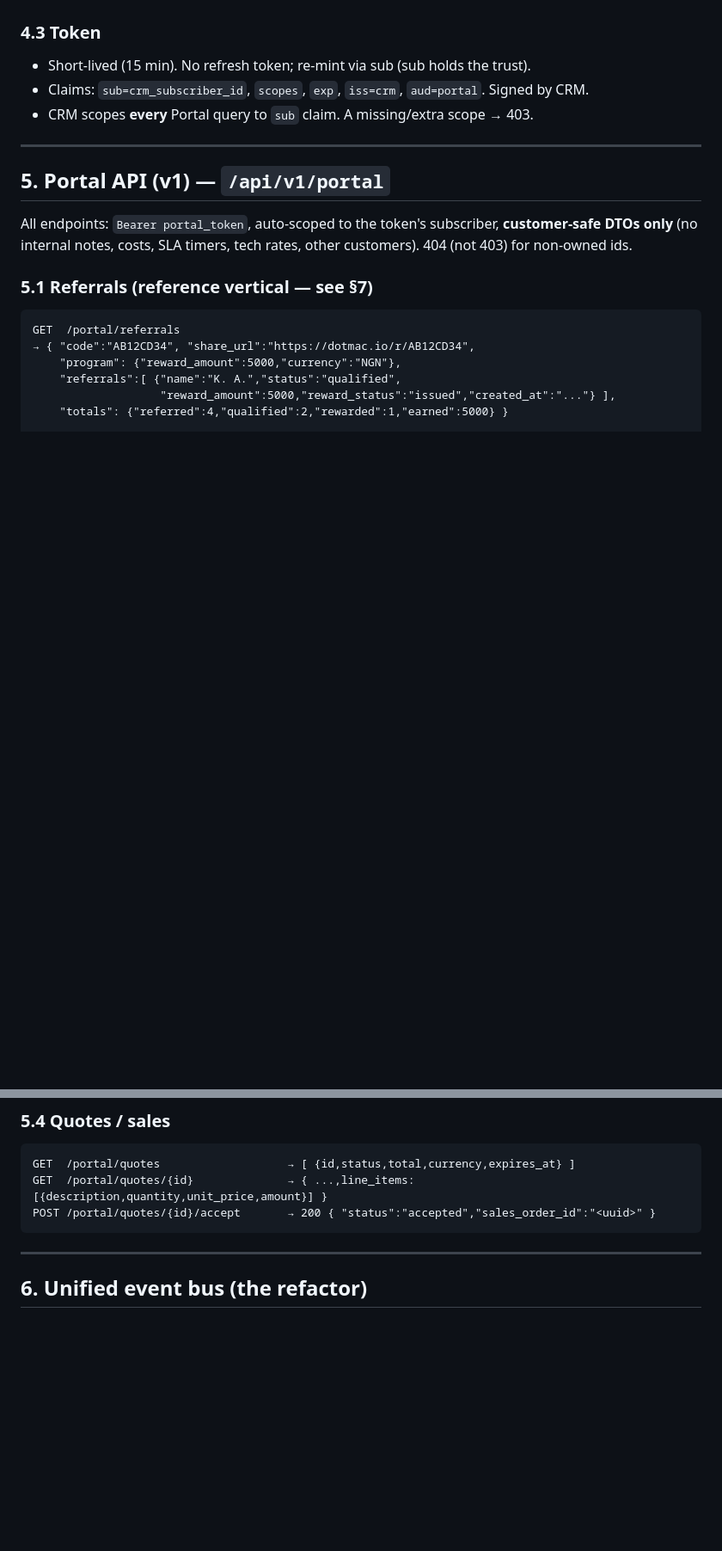
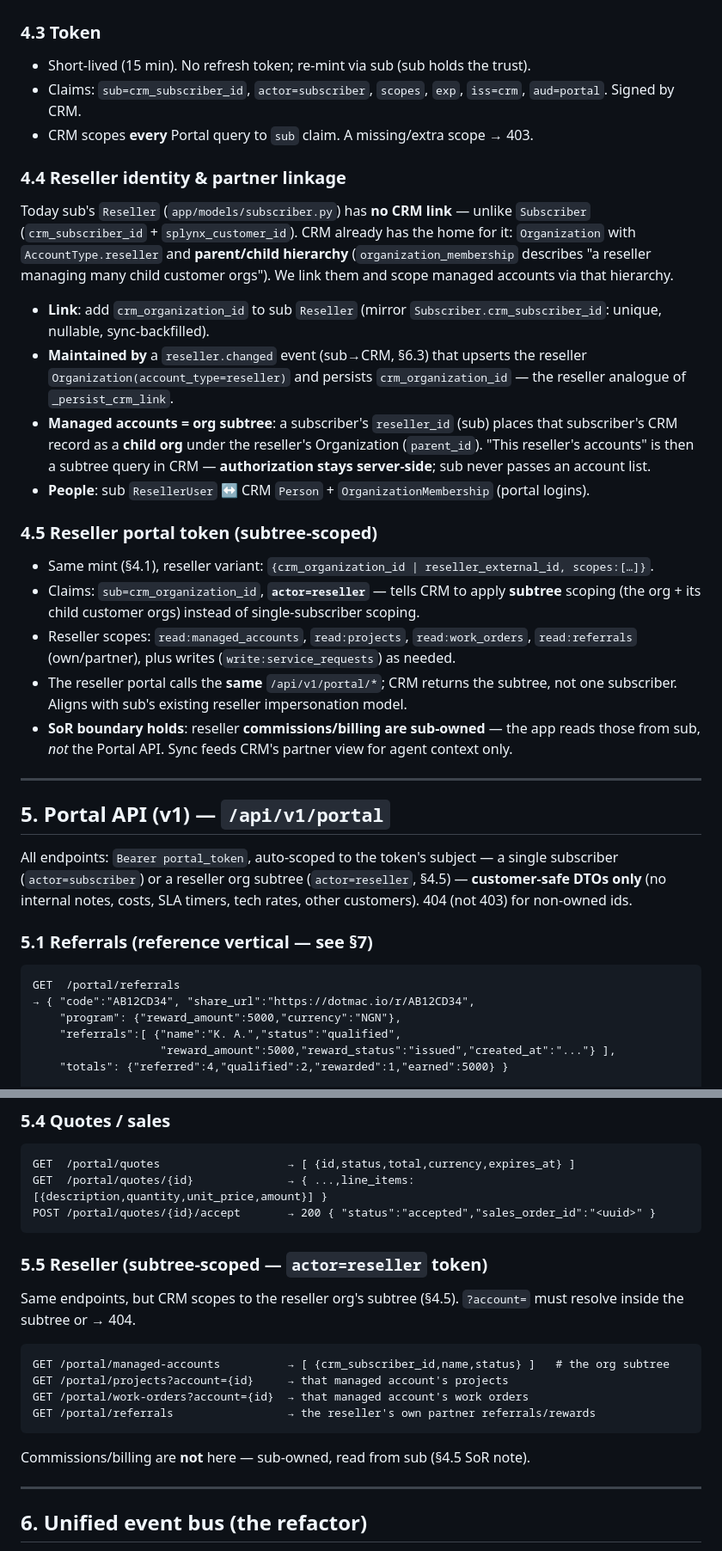
Before and after one commit to michaelayoade/dotmac_crm, a Markdown page: docs/integration/portal-api-and-event-bus.md, 2 parts joined by grey strips. Shown at 86% size. GitHub-like rendering; blank space fills up the shorter version.

Commit message:
docs: add reseller identity & partner linkage (org-hierarchy scoping)
- Reseller.crm_organization_id ↔ CRM Organization(account_type=reseller),
  mirroring Subscriber.crm_subscriber_id; maintained by a reseller.changed event.
- Managed accounts modeled as the reseller org's child subtree (parent_id);
  authorization stays server-side in CRM.
- Reseller portal token (actor=reseller) scopes to the subtree; same /portal/*
  endpoints (+ managed-accounts), commissions/billing stay sub-owned (SoR).
- Adds reseller.changed to the sub→CRM catalog; resolves the §10 reseller Q.

Co-Authored-By: Claude Opus 4.8 <noreply@anthropic.com>

````diff
--- a/docs/integration/portal-api-and-event-bus.md
+++ b/docs/integration/portal-api-and-event-bus.md
@@ -84,14 +84,30 @@ Authorization: Bearer <CRM service-account JWT>     # crm_client.py login
 
 ### 4.3 Token
 - Short-lived (15 min). No refresh token; re-mint via sub (sub holds the trust).
-- Claims: `sub=crm_subscriber_id`, `scopes`, `exp`, `iss=crm`, `aud=portal`. Signed by CRM.
+- Claims: `sub=crm_subscriber_id`, `actor=subscriber`, `scopes`, `exp`, `iss=crm`, `aud=portal`. Signed by CRM.
 - CRM scopes **every** Portal query to `sub` claim. A missing/extra scope → 403.
+
+### 4.4 Reseller identity & partner linkage
+
+Today sub's `Reseller` (`app/models/subscriber.py`) has **no CRM link** — unlike `Subscriber` (`crm_subscriber_id` + `splynx_customer_id`). CRM already has the home for it: `Organization` with `AccountType.reseller` and **parent/child hierarchy** (`organization_membership` describes "a reseller managing many child customer orgs"). We link them and scope managed accounts via that hierarchy.
+
+- **Link**: add `crm_organization_id` to sub `Reseller` (mirror `Subscriber.crm_subscriber_id`: unique, nullable, sync-backfilled).
+- **Maintained by** a `reseller.changed` event (sub→CRM, §6.3) that upserts the reseller `Organization(account_type=reseller)` and persists `crm_organization_id` — the reseller analogue of `_persist_crm_link`.
+- **Managed accounts = org subtree**: a subscriber's `reseller_id` (sub) places that subscriber's CRM record as a **child org** under the reseller's Organization (`parent_id`). "This reseller's accounts" is then a subtree query in CRM — **authorization stays server-side**; sub never passes an account list.
+- **People**: sub `ResellerUser` ↔ CRM `Person` + `OrganizationMembership` (portal logins).
+
+### 4.5 Reseller portal token (subtree-scoped)
+- Same mint (§4.1), reseller variant: `{crm_organization_id | reseller_external_id, scopes:[…]}`.
+- Claims: `sub=crm_organization_id`, **`actor=reseller`** — tells CRM to apply **subtree** scoping (the org + its child customer orgs) instead of single-subscriber scoping.
+- Reseller scopes: `read:managed_accounts`, `read:projects`, `read:work_orders`, `read:referrals` (own/partner), plus writes (`write:service_requests`) as needed.
+- The reseller portal calls the **same** `/api/v1/portal/*`; CRM returns the subtree, not one subscriber. Aligns with sub's existing reseller impersonation model.
+- **SoR boundary holds**: reseller **commissions/billing are sub-owned** — the app reads those from sub, *not* the Portal API. Sync feeds CRM's partner view for agent context only.
 
 ---
 
 ## 5. Portal API (v1) — `/api/v1/portal`
 
-All endpoints: `Bearer portal_token`, auto-scoped to the token's subscriber, **customer-safe DTOs only** (no internal notes, costs, SLA timers, tech rates, other customers). 404 (not 403) for non-owned ids.
+All endpoints: `Bearer portal_token`, auto-scoped to the token's subject — a single subscriber (`actor=subscriber`) or a reseller org subtree (`actor=reseller`, §4.5) — **customer-safe DTOs only** (no internal notes, costs, SLA timers, tech rates, other customers). 404 (not 403) for non-owned ids.
 
 ### 5.1 Referrals (reference vertical — see §7)
 ```
@@ -128,6 +144,16 @@ GET  /portal/quotes                   → [ {id,status,total,currency,expires_at
 GET  /portal/quotes/{id}              → { ...,line_items:[{description,quantity,unit_price,amount}] }
 POST /portal/quotes/{id}/accept       → 200 { "status":"accepted","sales_order_id":"<uuid>" }
 ```
+
+### 5.5 Reseller (subtree-scoped — `actor=reseller` token)
+Same endpoints, but CRM scopes to the reseller org's subtree (§4.5). `?account=` must resolve inside the subtree or → 404.
+```
+GET /portal/managed-accounts          → [ {crm_subscriber_id,name,status} ]   # the org subtree
+GET /portal/projects?account={id}     → that managed account's projects
+GET /portal/work-orders?account={id}  → that managed account's work orders
+GET /portal/referrals                 → the reseller's own partner referrals/rewards
+```
+Commissions/billing are **not** here — sub-owned, read from sub (§4.5 SoR note).
 
 ---
 
````
Also changed, not shown: other parts of docs/integration/portal-api-and-event-bus.md (+3 -2 lines).
